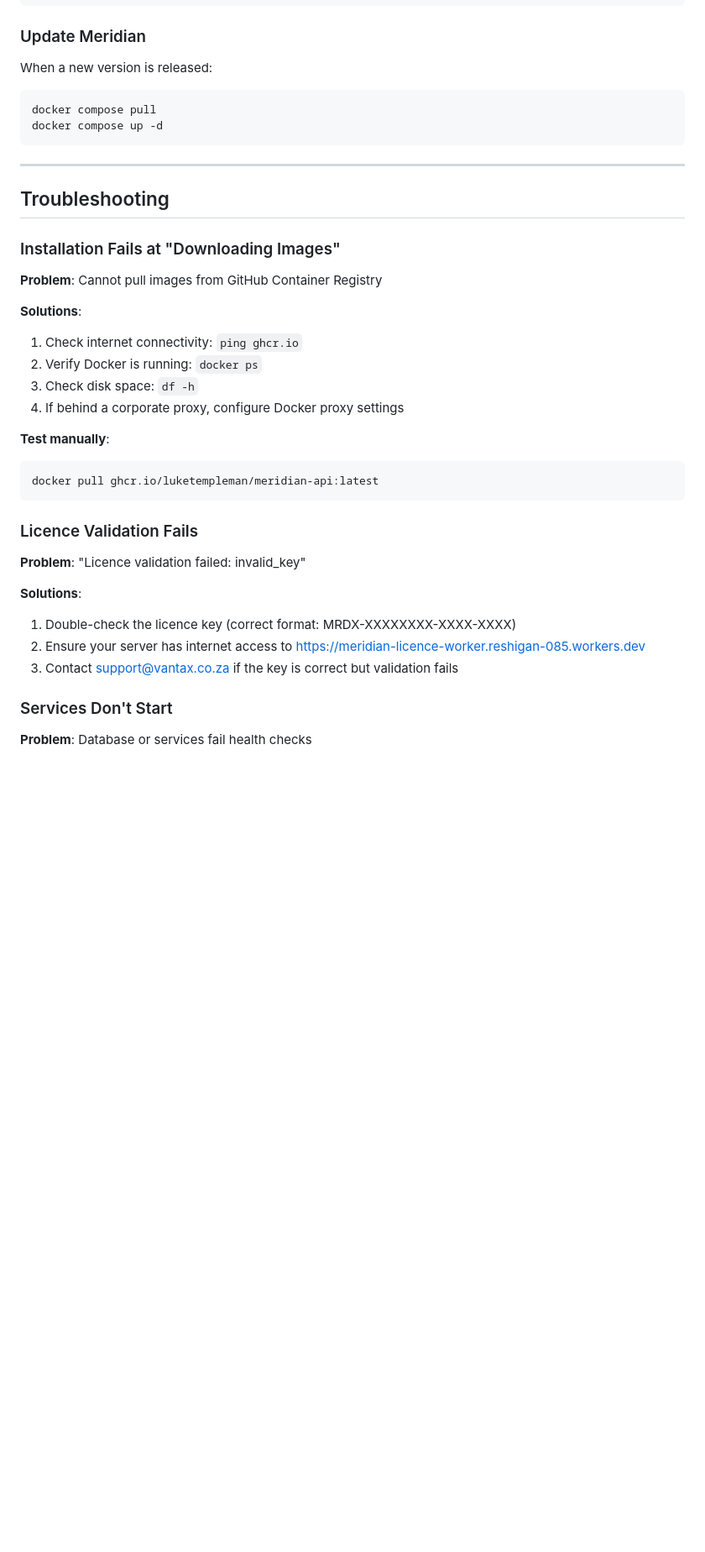
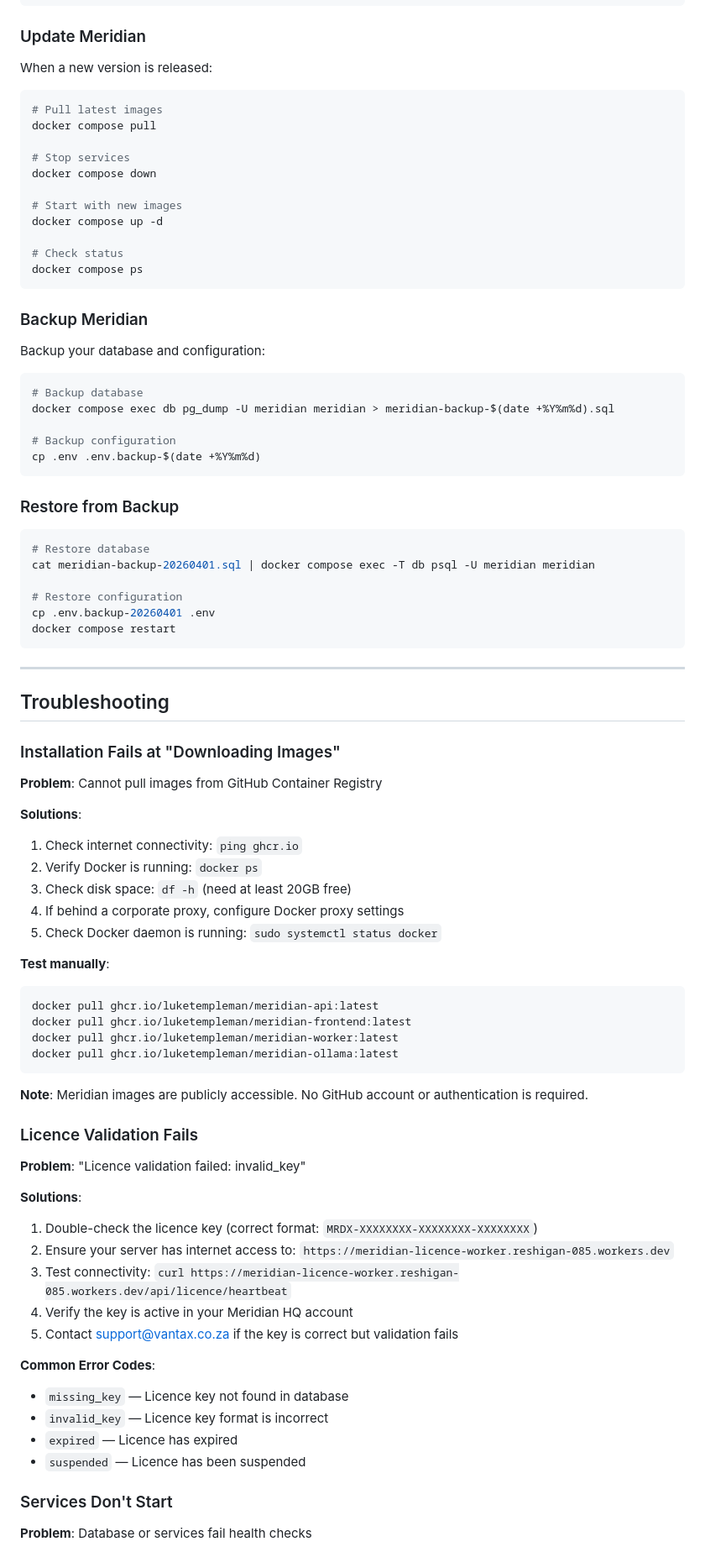
Before and after one commit to EntityOZ/dq_agent, a Markdown page: docs/CUSTOMER_INSTALL_GUIDE.md, the part around one of its changes. Shown at 84% size. Drawn GitHub-style; blank space fills up the shorter version.

Commit message:
udpated install guide

````diff
--- a/docs/CUSTOMER_INSTALL_GUIDE.md
+++ b/docs/CUSTOMER_INSTALL_GUIDE.md
@@ -195,8 +198,40 @@ docker compose ps
 When a new version is released:
 
 ```bash
+# Pull latest images
 docker compose pull
+
+# Stop services
+docker compose down
+
+# Start with new images
 docker compose up -d
+
+# Check status
+docker compose ps
+```
+
+### Backup Meridian
+
+Backup your database and configuration:
+
+```bash
+# Backup database
+docker compose exec db pg_dump -U meridian meridian > meridian-backup-$(date +%Y%m%d).sql
+
+# Backup configuration
+cp .env .env.backup-$(date +%Y%m%d)
+```
+
+### Restore from Backup
+
+```bash
+# Restore database
+cat meridian-backup-20260401.sql | docker compose exec -T db psql -U meridian meridian
+
+# Restore configuration
+cp .env.backup-20260401 .env
+docker compose restart
 ```
 
 ---
@@ -210,22 +245,36 @@ docker compose up -d
 **Solutions**:
 1. Check internet connectivity: `ping ghcr.io`
 2. Verify Docker is running: `docker ps`
-3. Check disk space: `df -h`
+3. Check disk space: `df -h` (need at least 20GB free)
 4. If behind a corporate proxy, configure Docker proxy settings
+5. Check Docker daemon is running: `sudo systemctl status docker`
 
 **Test manually**:
 ```bash
 docker pull ghcr.io/luketempleman/meridian-api:latest
+docker pull ghcr.io/luketempleman/meridian-frontend:latest
+docker pull ghcr.io/luketempleman/meridian-worker:latest
+docker pull ghcr.io/luketempleman/meridian-ollama:latest
 ```
+
+**Note**: Meridian images are publicly accessible. No GitHub account or authentication is required.
 
 ### Licence Validation Fails
 
 **Problem**: "Licence validation failed: invalid_key"
 
 **Solutions**:
-1. Double-check the licence key (correct format: MRDX-XXXXXXXX-XXXX-XXXX)
-2. Ensure your server has internet access to https://meridian-licence-worker.reshigan-085.workers.dev
-3. Contact support@vantax.co.za if the key is correct but validation fails
+1. Double-check the licence key (correct format: `MRDX-XXXXXXXX-XXXXXXXX-XXXXXXXX`)
+2. Ensure your server has internet access to: `https://meridian-licence-worker.reshigan-085.workers.dev`
+3. Test connectivity: `curl https://meridian-licence-worker.reshigan-085.workers.dev/api/licence/heartbeat`
+4. Verify the key is active in your Meridian HQ account
+5. Contact support@vantax.co.za if the key is correct but validation fails
+
+**Common Error Codes**:
+- `missing_key` — Licence key not found in database
+- `invalid_key` — Licence key format is incorrect
+- `expired` — Licence has expired
+- `suspended` — Licence has been suspended
 
 ### Services Don't Start
 
````
Also changed, not shown: other parts of docs/CUSTOMER_INSTALL_GUIDE.md (+14 -9 lines).
